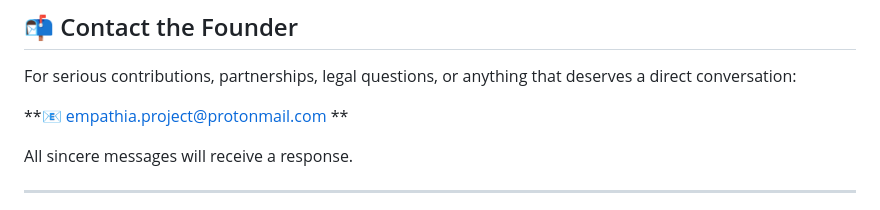
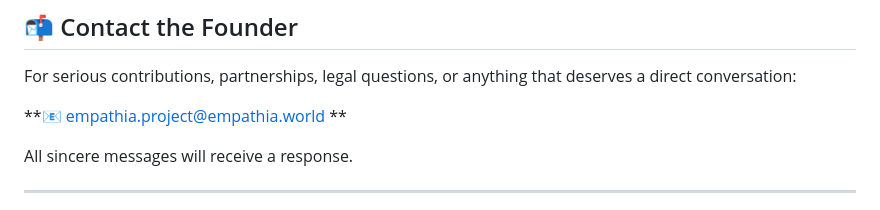
Before and after one commit to M-J-Delaunay/empathia, a Markdown page: CONTRIBUTING.md, the part around the change. Drawn GitHub-style.

```diff
--- a/CONTRIBUTING.md
+++ b/CONTRIBUTING.md
@@ -68,7 +68,7 @@ Share mockups, wireframes, or design systems via an Issue or by email. No tool i
 
 For serious contributions, partnerships, legal questions, or anything that deserves a direct conversation:
 
-**📧 empathia.project@protonmail.com **
+**📧 empathia.project@empathia.world **
 
 All sincere messages will receive a response.
 
```
